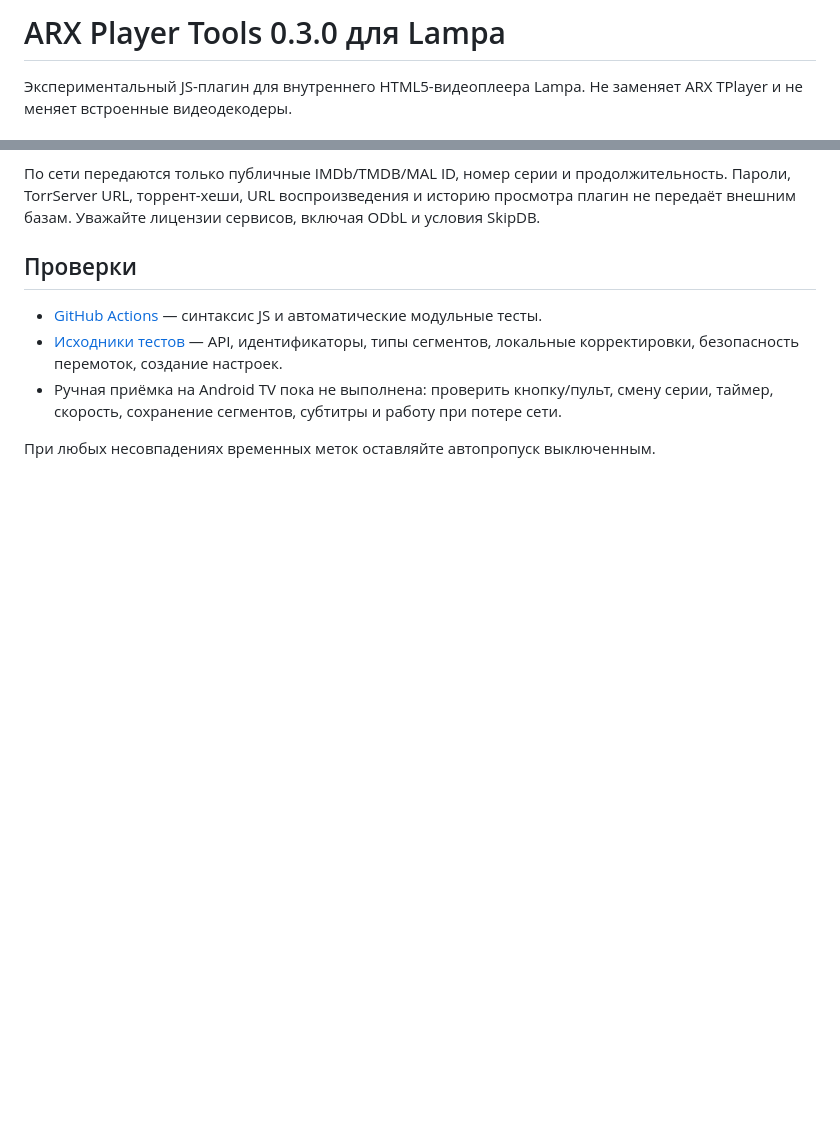
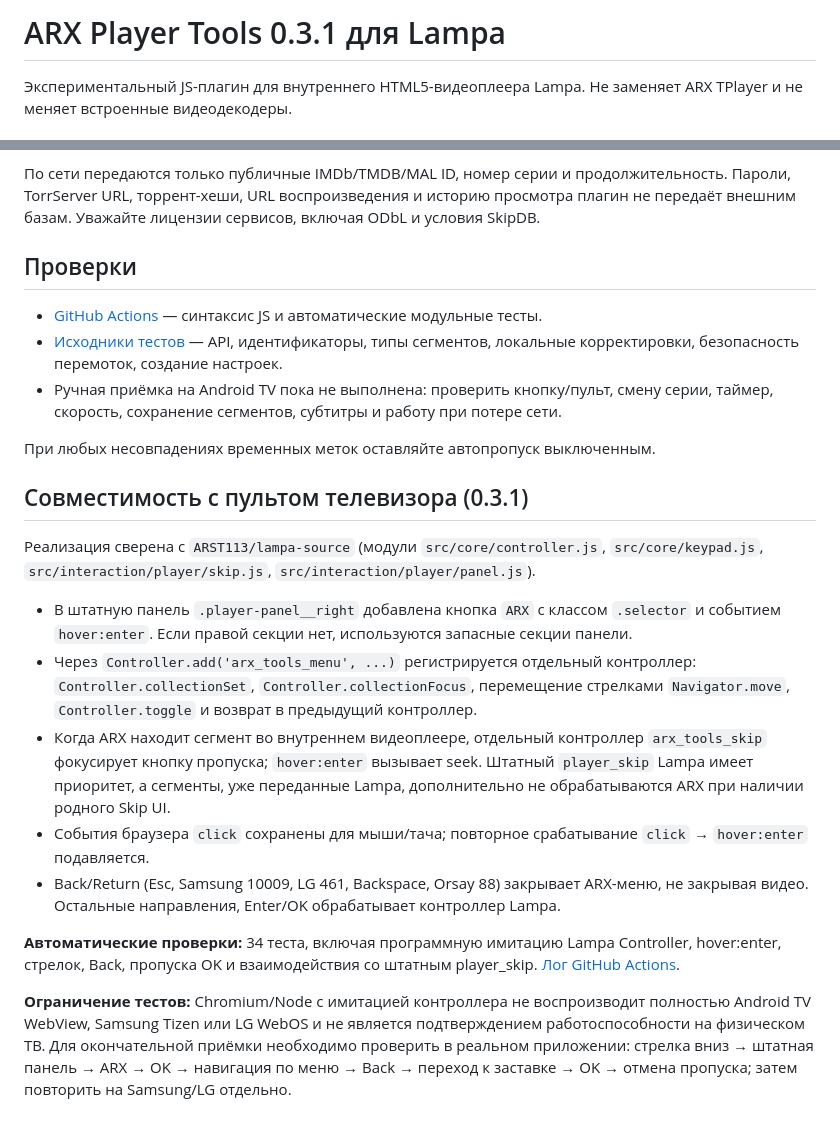
Before and after one commit to ARST113/lampa-watch-resume, a Markdown page: ARX_PLAYER_TOOLS.md, 2 parts joined by grey strips. Rendered like a GitHub page; blank space fills up the shorter version.

Commit message:
docs(tv): explain hover:enter, controller focus, supported remote keys and tested limits

```diff
--- a/ARX_PLAYER_TOOLS.md
+++ b/ARX_PLAYER_TOOLS.md
@@ -1,4 +1,4 @@
-# ARX Player Tools 0.3.0 для Lampa
+# ARX Player Tools 0.3.1 для Lampa
 
 Экспериментальный JS-плагин для внутреннего HTML5-видеоплеера Lampa. Не заменяет ARX TPlayer и не меняет встроенные видеодекодеры.
 
@@ -66,3 +66,17 @@ https://arst113.github.io/lampa-watch-resume/arx_player_tools.js
 - Ручная приёмка на Android TV пока не выполнена: проверить кнопку/пульт, смену серии, таймер, скорость, сохранение сегментов, субтитры и работу при потере сети.
 
 При любых несовпадениях временных меток оставляйте автопропуск выключенным.
+
+## Совместимость с пультом телевизора (0.3.1)
+
+Реализация сверена с `ARST113/lampa-source` (модули `src/core/controller.js`, `src/core/keypad.js`, `src/interaction/player/skip.js`, `src/interaction/player/panel.js`).
+
+- В штатную панель `.player-panel__right` добавлена кнопка `ARX` с классом `.selector` и событием `hover:enter`. Если правой секции нет, используются запасные секции панели.
+- Через `Controller.add('arx_tools_menu', ...)` регистрируется отдельный контроллер: `Controller.collectionSet`, `Controller.collectionFocus`, перемещение стрелками `Navigator.move`, `Controller.toggle` и возврат в предыдущий контроллер.
+- Когда ARX находит сегмент во внутреннем видеоплеере, отдельный контроллер `arx_tools_skip` фокусирует кнопку пропуска; `hover:enter` вызывает seek. Штатный `player_skip` Lampa имеет приоритет, а сегменты, уже переданные Lampa, дополнительно не обрабатываются ARX при наличии родного Skip UI.
+- События браузера `click` сохранены для мыши/тача; повторное срабатывание `click` → `hover:enter` подавляется.
+- Back/Return (Esc, Samsung 10009, LG 461, Backspace, Orsay 88) закрывает ARX-меню, не закрывая видео. Остальные направления, Enter/OK обрабатывает контроллер Lampa.
+
+**Автоматические проверки:** 34 теста, включая программную имитацию Lampa Controller, hover:enter, стрелок, Back, пропуска OK и взаимодействия со штатным player_skip. [Лог GitHub Actions](https://github.com/ARST113/lampa-watch-resume/actions/runs/38514509166).
+
+**Ограничение тестов:** Chromium/Node с имитацией контроллера не воспроизводит полностью Android TV WebView, Samsung Tizen или LG WebOS и не является подтверждением работоспособности на физическом ТВ. Для окончательной приёмки необходимо проверить в реальном приложении: стрелка вниз → штатная панель → ARX → OK → навигация по меню → Back → переход к заставке → OK → отмена пропуска; затем повторить на Samsung/LG отдельно.
```
